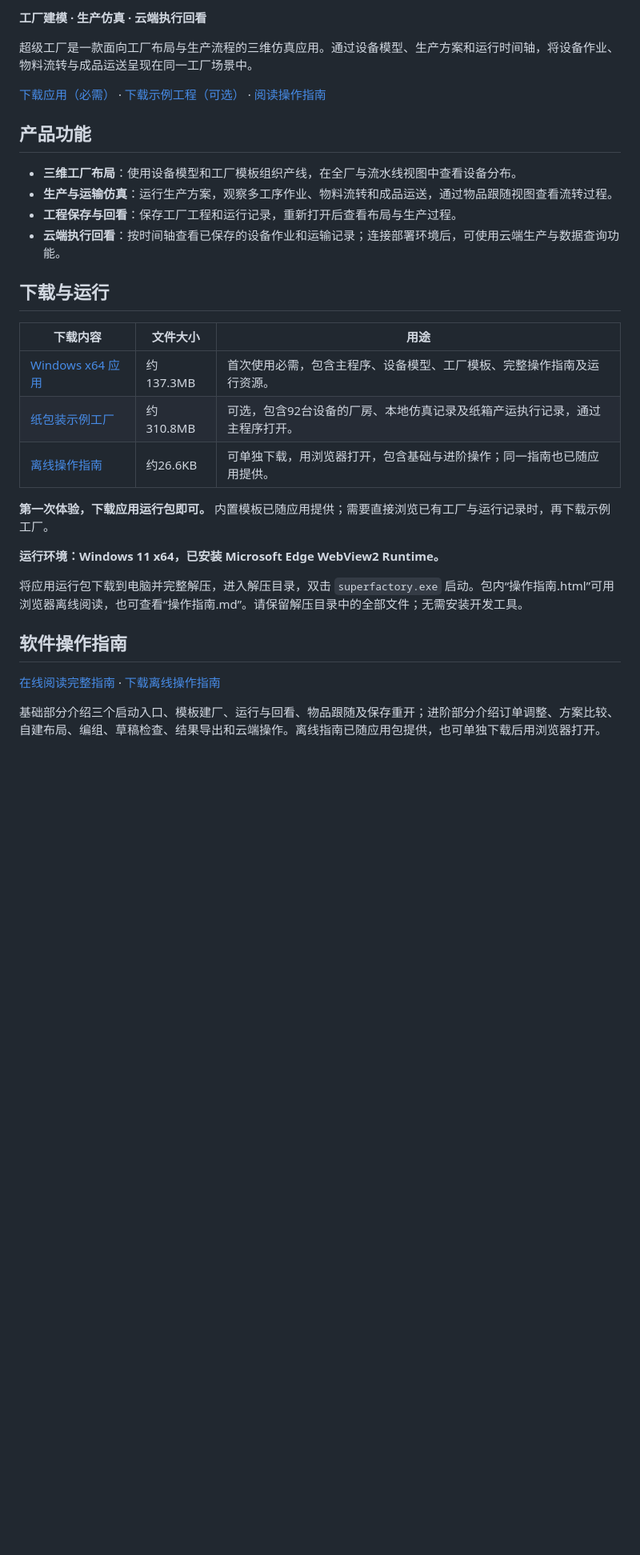
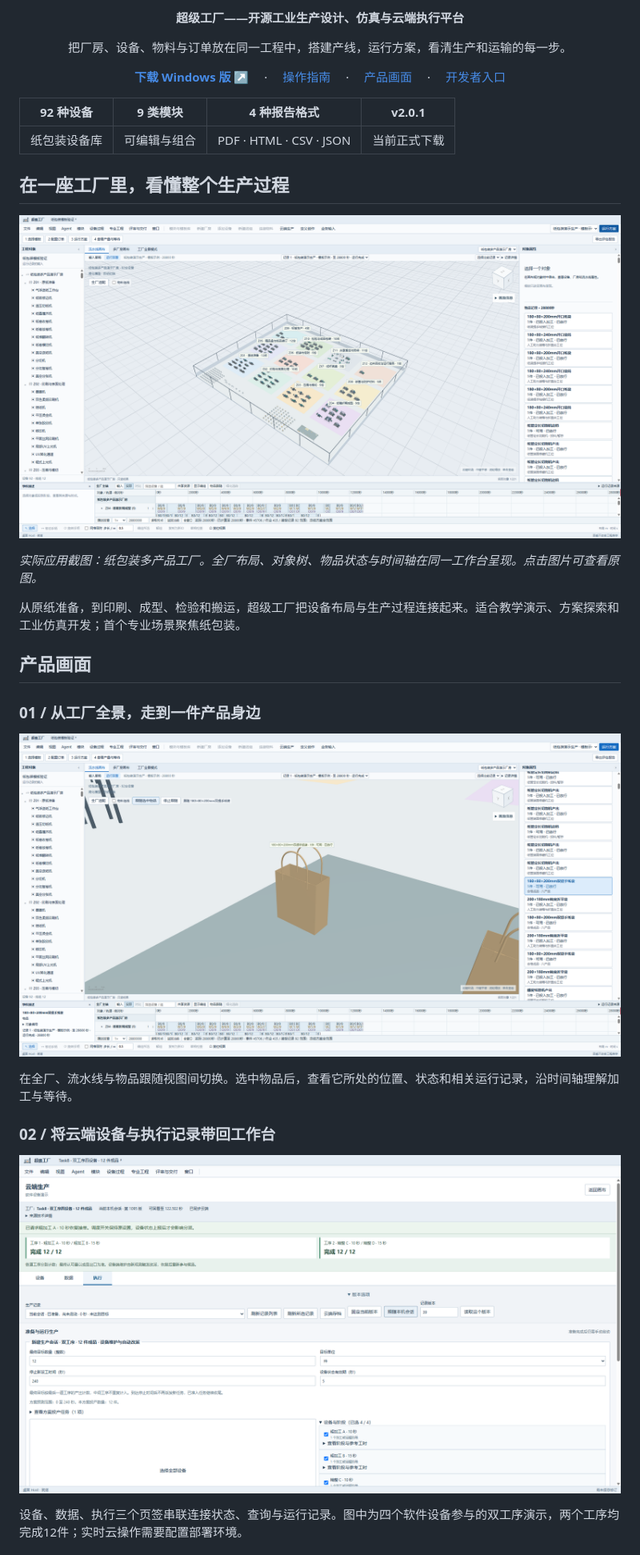
Before and after one commit to JunyeFu/superfactory-releases, a Markdown page: README.md, the part around one of its changes. Shown at 80% size. GitHub-like rendering; pictures changed too: docs/assets/cloud-execution.png (added), docs/assets/factory-overview.png (added), docs/assets/item-tracking.png (added); blank space fills up the shorter version.

```diff
--- a/README.md
+++ b/README.md
@@ -2,34 +2,31 @@
 
-**工厂建模 · 生产仿真 · 云端执行回看**
+<p align="center"><strong>超级工厂——开源工业生产设计、仿真与云端执行平台</strong></p>
+<p align="center">把厂房、设备、物料与订单放在同一工程中，搭建产线，运行方案，看清生产和运输的每一步。</p>
+<p align="center"><a href="https://github.com/JunyeFu/superfactory-releases/releases/tag/v2.0.1"><strong>下载 Windows 版 ↗</strong></a>　 ·　 <a href="https://github.com/JunyeFu/superfactory-releases/blob/main/USER_GUIDE.md">操作指南</a>　 ·　 <a href="#产品画面">产品画面</a>　 ·　 <a href="https://github.com/JunyeFu/openatom/blob/main/docs/DEVELOPMENT.md">开发者入口</a></p>
 
-超级工厂是一款面向工厂布局与生产流程的三维仿真应用。通过设备模型、生产方案和运行时间轴，将设备作业、物料流转与成品运送呈现在同一工厂场景中。
+| 92 种设备 | 9 类模块 | 4 种报告格式 | v2.0.1 |
+| :---: | :---: | :---: | :---: |
+| 纸包装设备库 | 可编辑与组合 | PDF · HTML · CSV · JSON | 当前正式下载 |
 
-[下载应用（必需）](https://github.com/JunyeFu/superfactory-releases/releases/download/v2.0.1/SuperFactory-2.0.1-Windows-x64.zip) · [下载示例工程（可选）](https://github.com/JunyeFu/superfactory-releases/releases/download/v2.0.1/SuperFactory-2.0.1-Example-Factory.zip) · [阅读操作指南](USER_GUIDE.md)
+## 在一座工厂里，看懂整个生产过程
 
-## 产品功能
+![超级工厂实际运行画面：92台设备、12条线与生产时间轴](docs/assets/factory-overview.png)
 
-- **三维工厂布局**：使用设备模型和工厂模板组织产线，在全厂与流水线视图中查看设备分布。
-- **生产与运输仿真**：运行生产方案，观察多工序作业、物料流转和成品运送，通过物品跟随视图查看流转过程。
-- **工程保存与回看**：保存工厂工程和运行记录，重新打开后查看布局与生产过程。
-- **云端执行回看**：按时间轴查看已保存的设备作业和运输记录；连接部署环境后，可使用云端生产与数据查询功能。
+*实际应用截图：纸包装多产品工厂。全厂布局、对象树、物品状态与时间轴在同一工作台呈现。点击图片可查看原图。*
 
-## 下载与运行
+从原纸准备，到印刷、成型、检验和搬运，超级工厂把设备布局与生产过程连接起来。适合教学演示、方案探索和工业仿真开发；首个专业场景聚焦纸包装。
 
-| 下载内容 | 文件大小 | 用途 |
-| --- | --- | --- |
-| [Windows x64 应用](https://github.com/JunyeFu/superfactory-releases/releases/download/v2.0.1/SuperFactory-2.0.1-Windows-x64.zip) | 约137.3MB | 首次使用必需，包含主程序、设备模型、工厂模板、完整操作指南及运行资源。 |
-| [纸包装示例工厂](https://github.com/JunyeFu/superfactory-releases/releases/download/v2.0.1/SuperFactory-2.0.1-Example-Factory.zip) | 约310.8MB | 可选，包含92台设备的厂房、本地仿真记录及纸箱产运执行记录，通过主程序打开。 |
-| [离线操作指南](https://github.com/JunyeFu/superfactory-releases/releases/download/v2.0.1/SuperFactory-2.0.1-User-Guide.html) | 约26.6KB | 可单独下载，用浏览器打开，包含基础与进阶操作；同一指南也已随应用提供。 |
+## 产品画面
 
-**第一次体验，下载应用运行包即可。** 内置模板已随应用提供；需要直接浏览已有工厂与运行记录时，再下载示例工厂。
+### 01 / 从工厂全景，走到一件产品身边
 
-**运行环境：Windows 11 x64，已安装 Microsoft Edge WebView2 Runtime。**
+![物品跟随：查看纸袋成品与生产状态](docs/assets/item-tracking.png)
 
-将应用运行包下载到电脑并完整解压，进入解压目录，双击 `superfactory.exe` 启动。包内“操作指南.html”可用浏览器离线阅读，也可查看“操作指南.md”。请保留解压目录中的全部文件；无需安装开发工具。
+在全厂、流水线与物品跟随视图间切换。选中物品后，查看它所处的位置、状态和相关运行记录，沿时间轴理解加工与等待。
 
-## 软件操作指南
+### 02 / 将云端设备与执行记录带回工作台
 
-[在线阅读完整指南](USER_GUIDE.md) · [下载离线操作指南](https://github.com/JunyeFu/superfactory-releases/releases/download/v2.0.1/SuperFactory-2.0.1-User-Guide.html)
+![云端生产实际画面：四个软件设备、双工序、12件完成](docs/assets/cloud-execution.png)
 
-基础部分介绍三个启动入口、模板建厂、运行与回看、物品跟随及保存重开；进阶部分介绍订单调整、方案比较、自建布局、编组、草稿检查、结果导出和云端操作。离线指南已随应用包提供，也可单独下载后用浏览器打开。
+设备、数据、执行三个页签串联连接状态、查询与运行记录。图中为四个软件设备参与的双工序演示，两个工序均完成12件；实时云操作需要配置部署环境。
 
```
Also changed, not shown: other parts of README.md (+18 -22 lines), 1 other file.
